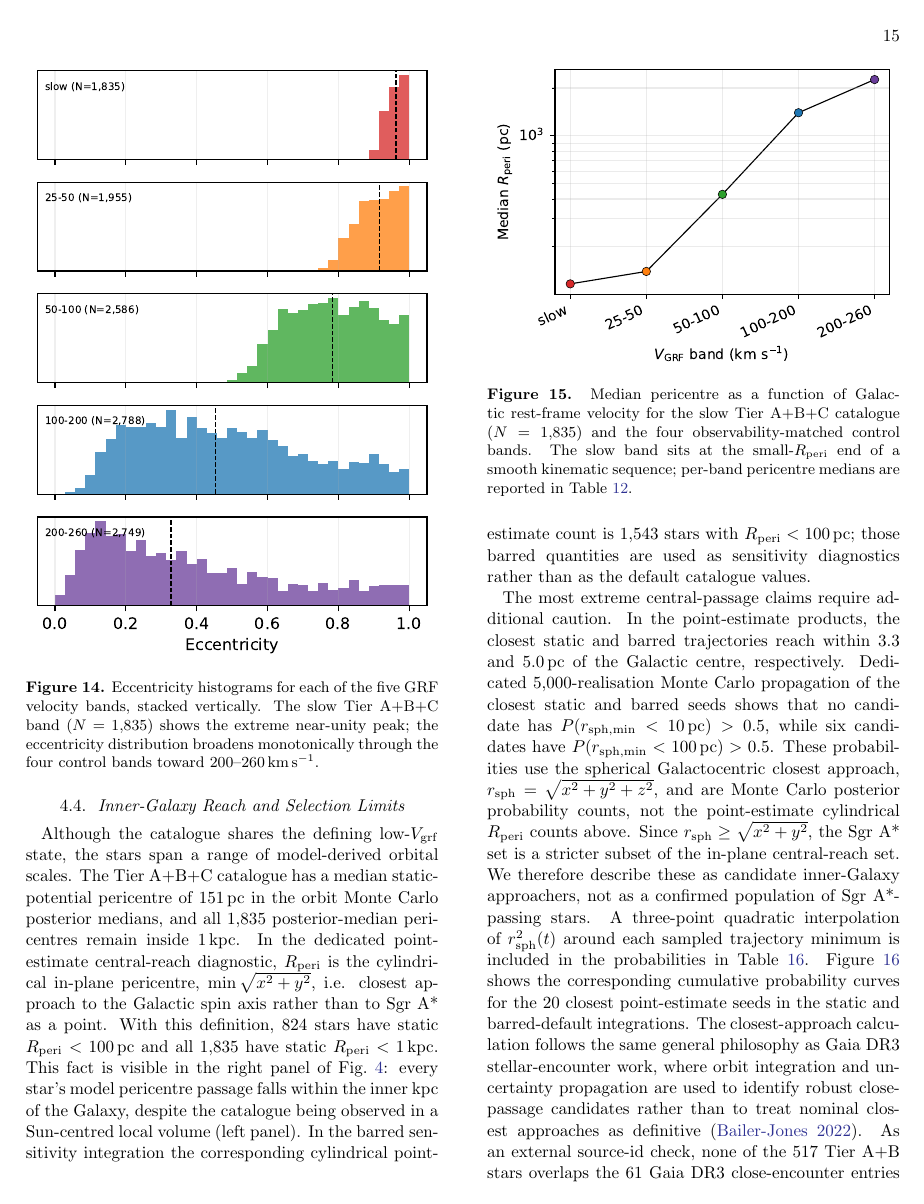
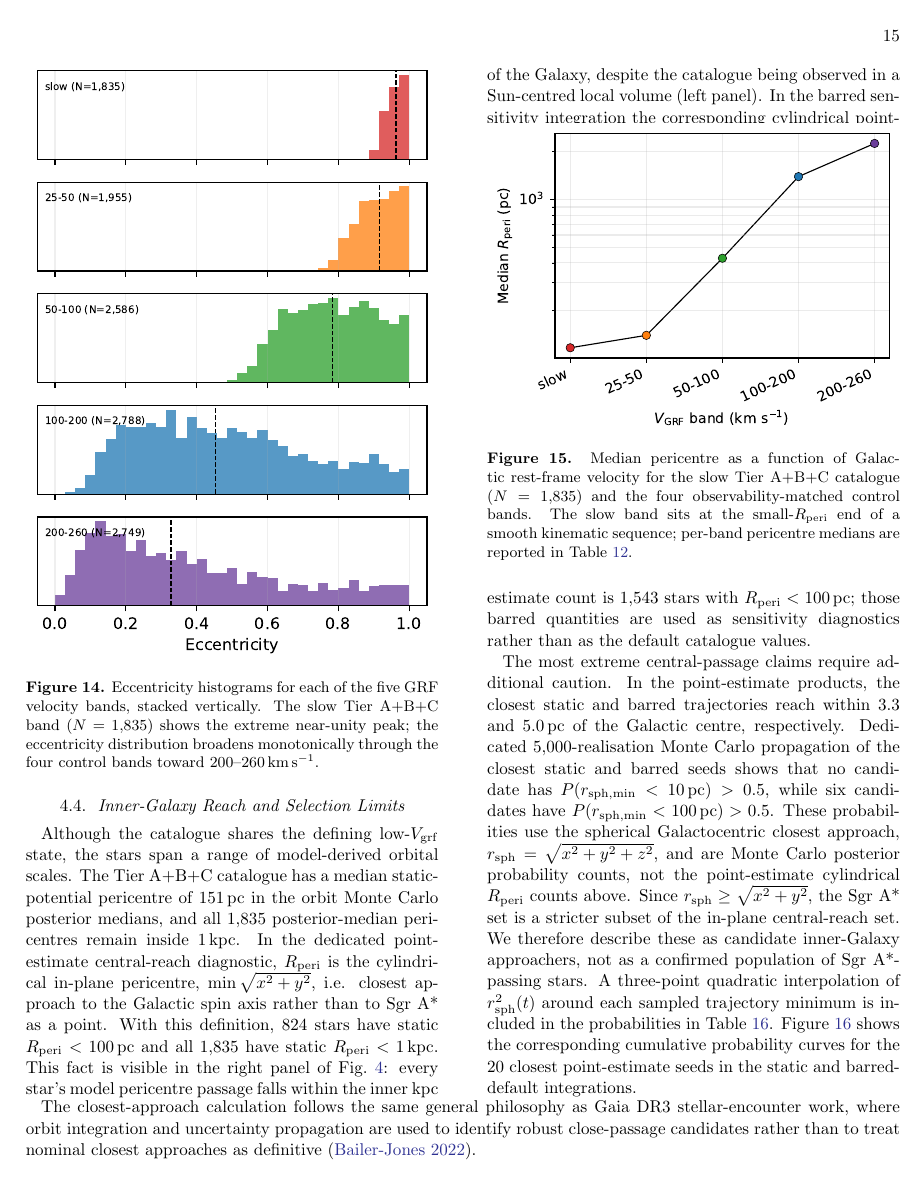
Before and after one commit to wodvik/gaia-slow-vgrf-catalogue, a LaTeX paper (main.tex): page 15 of 26. Compiled offline with pdfLaTeX.

Commit message:
Polish manuscript table transition layout

```diff
--- a/main.tex
+++ b/main.tex
@@ -937,16 +937,18 @@ minimum is included in the probabilities in Table~\ref{tab:sgrA_candidates}.
 Figure~\ref{fig:sgrA_cdfs} shows the corresponding cumulative
 probability curves for the 20 closest point-estimate seeds in the static
 and barred-default integrations.
+
+\onecolumngrid
+
 The closest-approach calculation follows the same general philosophy as
 Gaia DR3 stellar-encounter work, where orbit integration and uncertainty
 propagation are used to identify robust close-passage candidates rather
 than to treat nominal closest approaches as definitive
 \citep{BailerJones2022}.
+
 As an external source-id check, none of the 517 Tier~A+B stars overlaps
 the 61 Gaia DR3 close-encounter entries in \citet{BailerJones2022};
 Table~\ref{tab:bj22_overlap} reports the null cross-match explicitly.
-
-\onecolumngrid
 
 The radial-reach tail is also potential-sensitive.  Three Tier~A+B+C
 stars (Poisson 68\% band $1.4$--$5.9$) satisfy the bridger criterion
```
Also changed, not shown: Humble_2026_Gaia_DR3_slow_vgrf_catalogue_manuscript.pdf, 1 other file.
